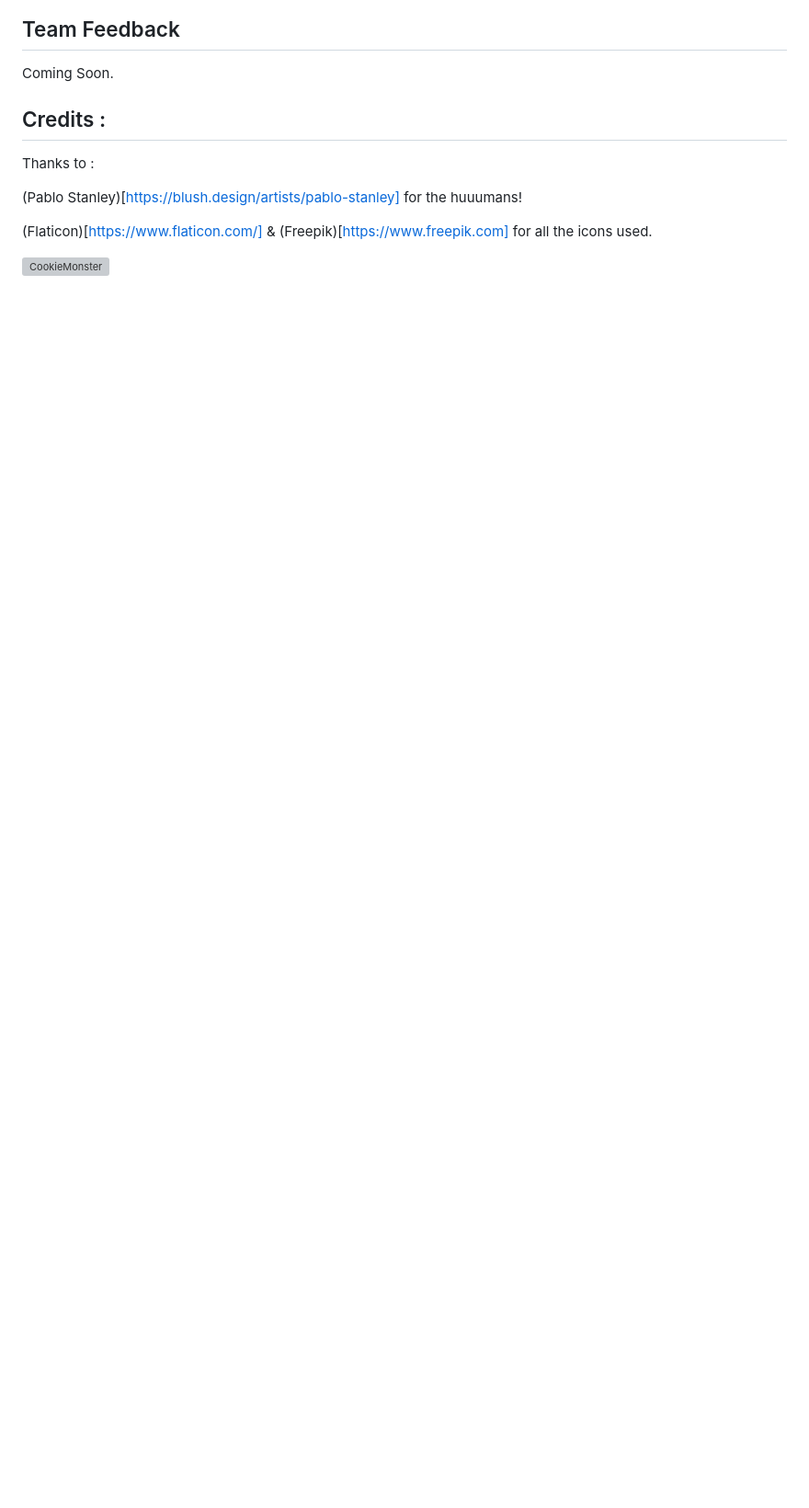
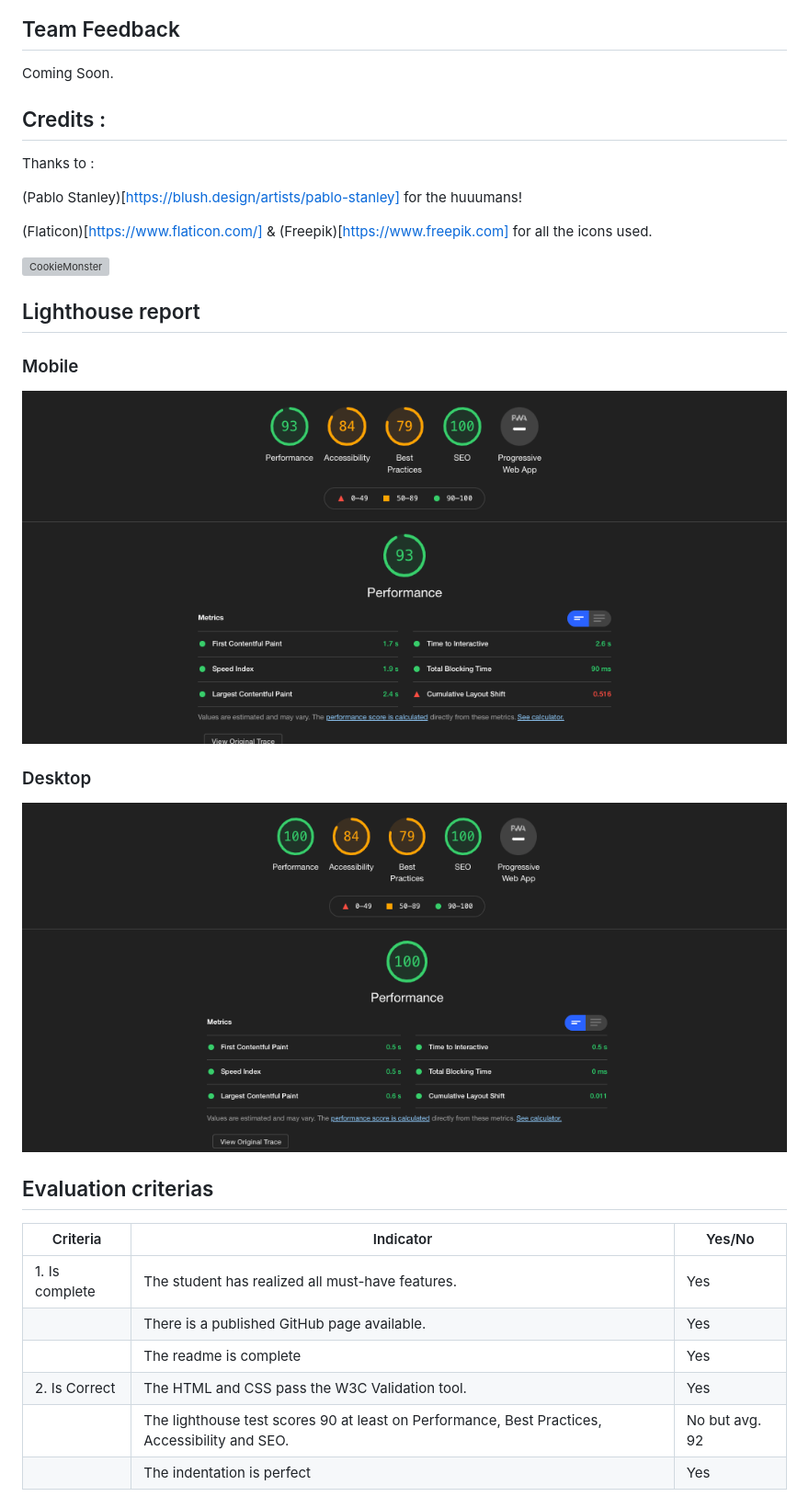
Before and after one commit to Etienne223/cookieclicks, a Markdown page: README.md, the part around the change. Shown: that part at 92% size. GitHub-like rendering; pictures changed too: assets/images/cookieKissLightDesk.png (added), assets/images/cookieKissLightMob.png (added); blank space fills up the shorter version; grey boxes are pictures that could not be loaded.

```diff
--- a/README.md
+++ b/README.md
@@ -108,3 +108,25 @@ Thanks to :
 (Flaticon)[https://www.flaticon.com/] & (Freepik)[https://www.freepik.com] for all the icons used.
 
 ![CookieMonster](/assets/images/cookiemonster.gif)
+
+
+## Lighthouse report
+
+### Mobile
+
+![Mobile](/assets/images/cookieKissLightMob.png)
+
+### Desktop
+
+![Desktop](/assets/images/cookieKissLightDesk.png)
+
+## Evaluation criterias
+
+| Criteria       | Indicator                                                    | Yes/No |
+| -------------- | ------------------------------------------------------------ | ------ |
+| 1. Is complete | The student has realized all must-have features.             |   Yes  |
+|                | There is a published GitHub page available.                  |   Yes  |
+|                | The readme is complete                                       |   Yes  |
+| 2. Is Correct  | The HTML and CSS pass the W3C Validation tool.               |   Yes  |
+|                | The lighthouse test scores 90 at least on Performance, Best Practices, Accessibility and SEO. |  No but avg. 92  |
+|                | The indentation is perfect                                   |   Yes  |
```
